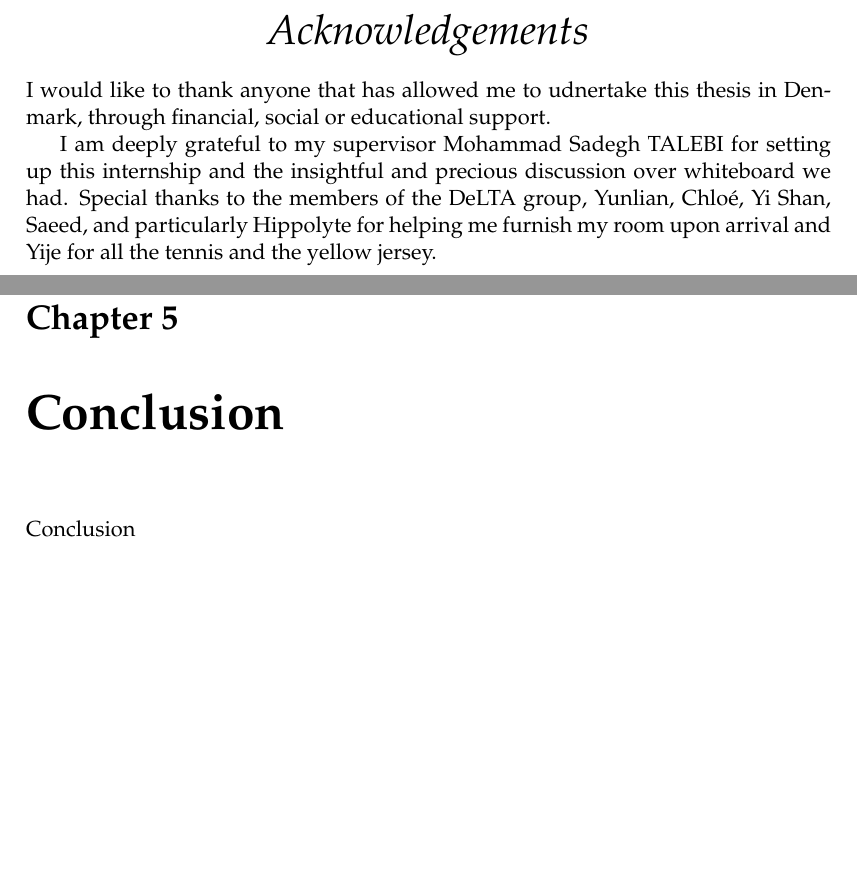
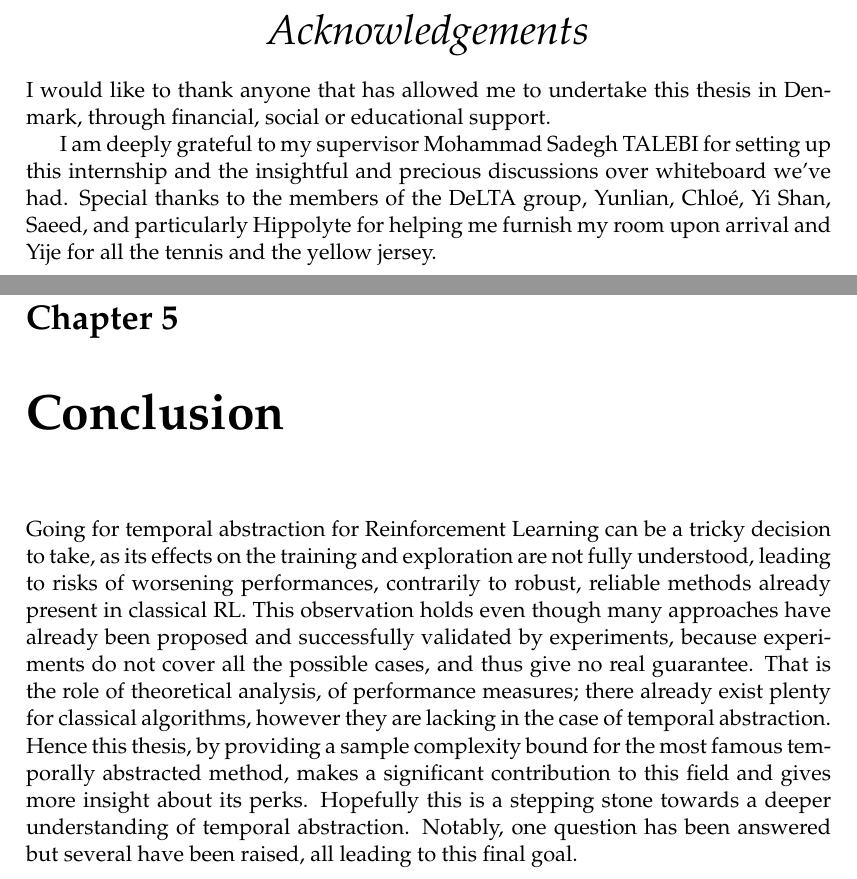
Before and after one commit to Javisty/master-thesis, a LaTeX thesis (main.tex, which reads Chapters/Chapter5.tex): two parts of pages 5 and 37 of 42, joined at a grey line, cut so that both start at the same text, the shorter picture padded with empty space. Compiled offline with pdfLaTeX.

Commit message:
Write abstract, acknowledgement and conclusion

```diff
--- a/Chapters/Chapter5.tex
+++ b/Chapters/Chapter5.tex
@@ -1,7 +1,4 @@
 \chapter{Conclusion}
-
 \label{Chapter5}
 
-
-
-Conclusion
+Going for temporal abstraction for Reinforcement Learning can be a tricky decision to take, as its effects on the training and exploration are not fully understood, leading to risks of worsening performances, contrarily to robust, reliable methods already present in classical RL. This observation holds even though many approaches have already been proposed and successfully validated by experiments, because experiments do not cover all the possible cases, and thus give no real guarantee. That is the role of theoretical analysis, of performance measures; there already exist plenty for classical algorithms, however they are lacking in the case of temporal abstraction. Hence this thesis, by providing a sample complexity bound for the most famous temporally abstracted method, makes a significant contribution to this field and gives more insight about its perks. Hopefully this is a stepping stone towards a deeper understanding of temporal abstraction. Notably, one question has been answered but several have been raised, all leading to this final goal.
--- a/main.tex
+++ b/main.tex
@@ -46,7 +46,7 @@ headsepline, % Uncomment to get a line under the header
 \usepackage[backend=bibtex,style=authoryear,natbib=true]{biblatex} % Use the bibtex backend with the authoryear citation style (which resembles APA)
 
 \addbibresource{hierarchical.bib} % The filename of the bibliography
-\addbibresource{reinforcement_learning.bib}
+\addbibresource{reinforcement\_learning.bib}
 
 \usepackage[autostyle=true]{csquotes} % Required to generate language-dependent quotes in the bibliography
 
@@ -204,9 +204,9 @@ Control through Reinforcement Learning aims at choosing good strategies under un
 
 \begin{acknowledgements}
 \addchaptertocentry{\acknowledgementname} % Add the acknowledgements to the table of contents
-I would like to thank anyone that has allowed me to udnertake this thesis in Denmark, through financial, social or educational support.
+I would like to thank anyone that has allowed me to undertake this thesis in Denmark, through financial, social or educational support.
 
-I am deeply grateful to my supervisor Mohammad Sadegh TALEBI for setting up this internship and the insightful and precious discussion over whiteboard we had. Special thanks to the members of the DeLTA group, Yunlian, Chloé, Yi Shan, Saeed, and particularly Hippolyte for helping me furnish my room upon arrival and Yije for all the tennis and the yellow jersey.
+I am deeply grateful to my supervisor Mohammad Sadegh TALEBI for setting up this internship and the insightful and precious discussions over whiteboard we've had. Special thanks to the members of the DeLTA group, Yunlian, Chloé, Yi Shan, Saeed, and particularly Hippolyte for helping me furnish my room upon arrival and Yije for all the tennis and the yellow jersey.
 \end{acknowledgements}
 
 %----------------------------------------------------------------------------------------
```
